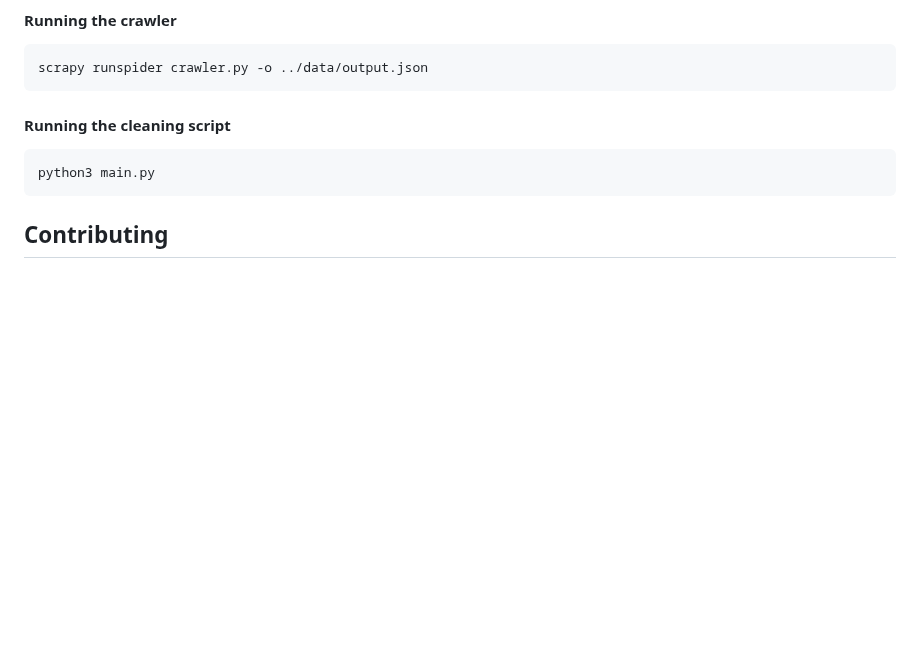
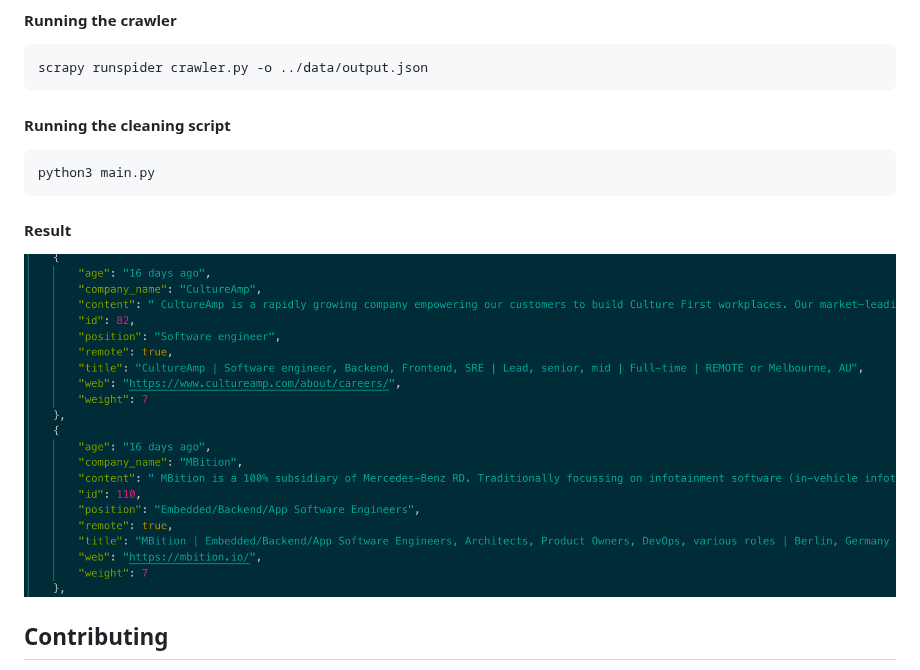
Before and after one commit to luffy1727/hn-who-is-hiring-crawler, a Markdown page: README.md, the part around the change. GitHub-like rendering; pictures changed too: example_json.png (added); blank space fills up the shorter version.

````diff
--- a/README.md
+++ b/README.md
@@ -28,6 +28,10 @@ scrapy runspider crawler.py -o ../data/output.json
 python3 main.py
 ```
 
+#### Result
+![Example data](example_json.png)
+
+
 ## Contributing
 
 1. Fork it
````
Also changed, not shown: 2 other files.
